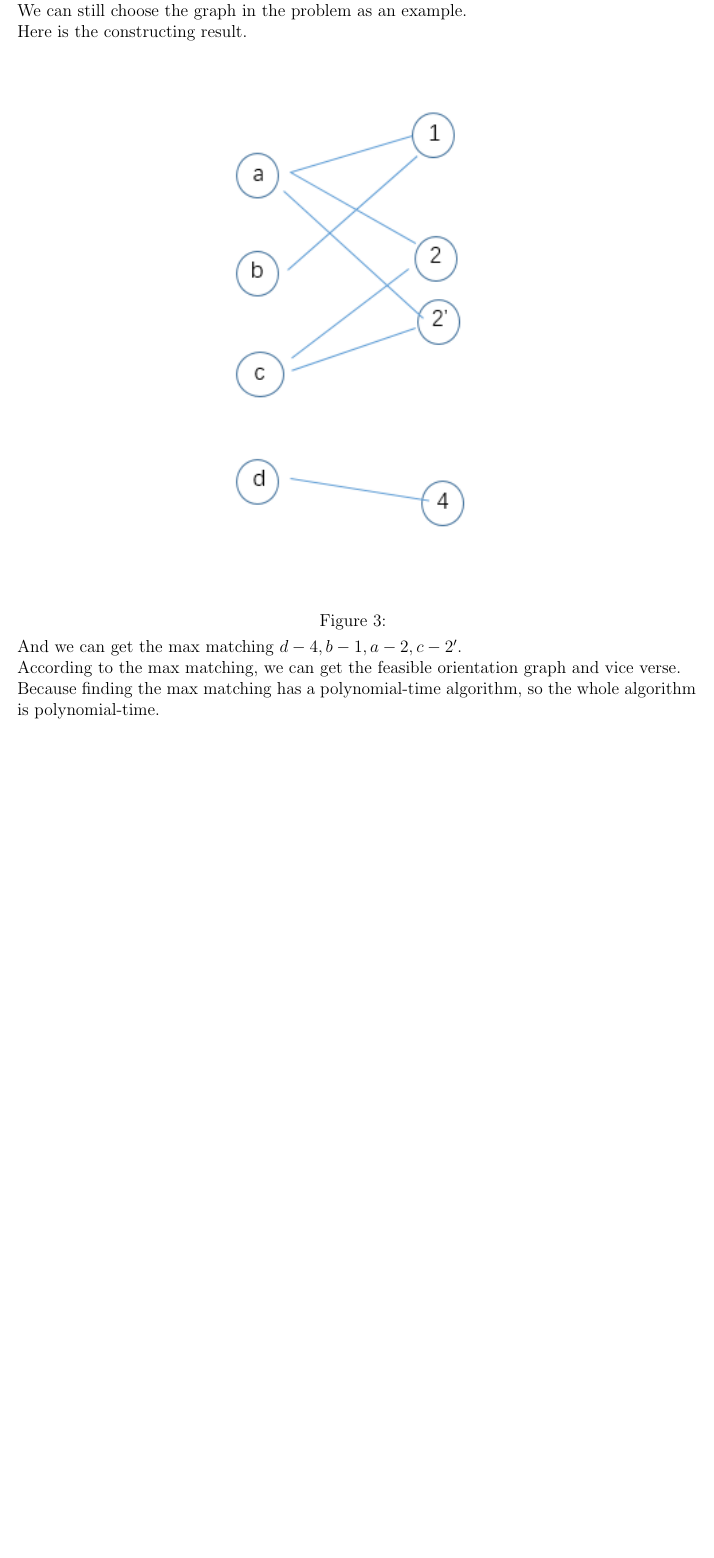
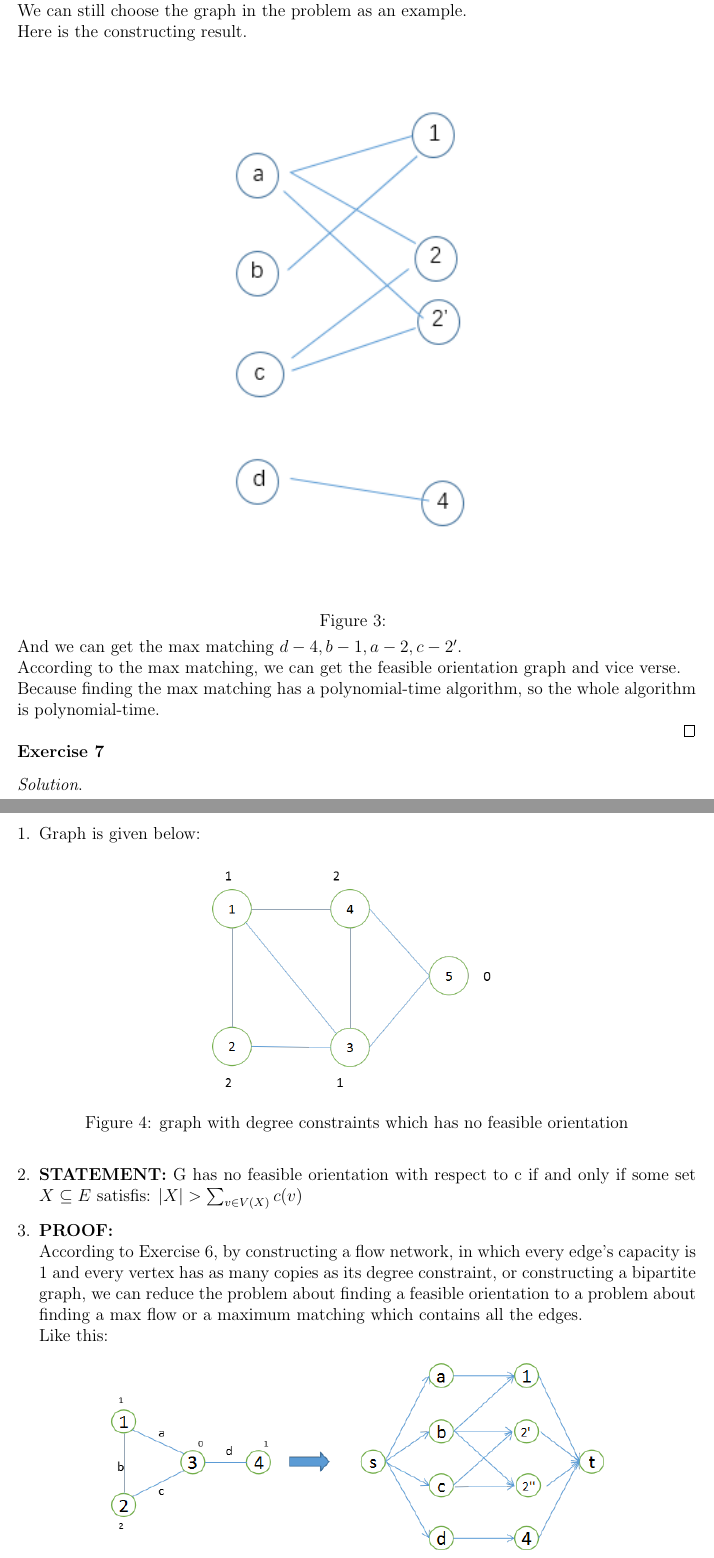
Before and after one commit to yeshengm/CS214-team-nogg, a LaTeX document (sol/sol4/sol4.tex): part of page 5 of 6 before the commit and two parts of pages 5 and 6 of 8 after it, the two joined at a grey line, cut so that both start at the same text, the shorter picture padded with empty space. Compiled offline with pdfLaTeX.

Commit message:
add ex3,ex7

```diff
--- a/sol/sol4/sol4.tex
+++ b/sol/sol4/sol4.tex
@@ -191,4 +199,22 @@ According to \textbf{Hall's Theorem},  $G$ contains a matching of size $min(|V_1
 \end{sol}
 
 
-
+\textbf{Exercise 7}
+\begin{sol}
+\begin{enumerate}[1.]
+\item
+Graph is given below:
+\begin{figure}[H]\centering
+	\includegraphics[width=7cm]{1.png}
+	\caption{graph with degree constraints which has no feasible orientation}
+\end{figure}
+\item
+\textbf{STATEMENT:} G has no feasible orientation with respect to c if and only if some set $X\subseteq E$ satisfis: $|X|>\sum_{v\in V(X)}c(v)$
+\item
+\textbf{PROOF:} \\
+According to Exercise 6, by constructing a flow network, in which every edge's capacity is 1 and every vertex has as many copies as its degree constraint, or constructing a bipartite graph, we can reduce the problem about finding a feasible orientation to a problem about finding a max flow or a maximum matching which contains all the edges.\\
+Like this:
+\begin{figure}[H]\centering
+	\includegraphics[width=12cm]{2.png}
+	\caption{Using exercise 6's example to construct a flow network}
+\end{figure}
@@ -195,3 +224,7 @@ According to \textbf{Hall's Theorem},  $G$ contains a matching of size $min(|V_1
+\end{figure}
+Then use Hall's Therrem. In bipartite graph $G'(E,V')$($V'$ is the vertex set containing all the copies of vertex in origin graph G), if there is no matching of size $|E|$, then some set $X\subseteq E$ has $|X|>|\Gamma(X)|$. It's obvious that in this bipartite graph, $\Gamma(X)$ contains all the vertices(and their copies) which is contained in some edge in set X. In other word, we get $|X|>\sum_{v\in V(X)}c(v)$. Vice Versa.
+\end{enumerate}
+\end{sol}\\
 
 \textbf{Exercise 8}
 \begin{sol}\\
```
Also changed, not shown: sol/sol4/1.png (added), sol/sol4/2.png (added), sol/sol4/3.png (added), sol/sol4/sol4.tex (13 more changed lines).
